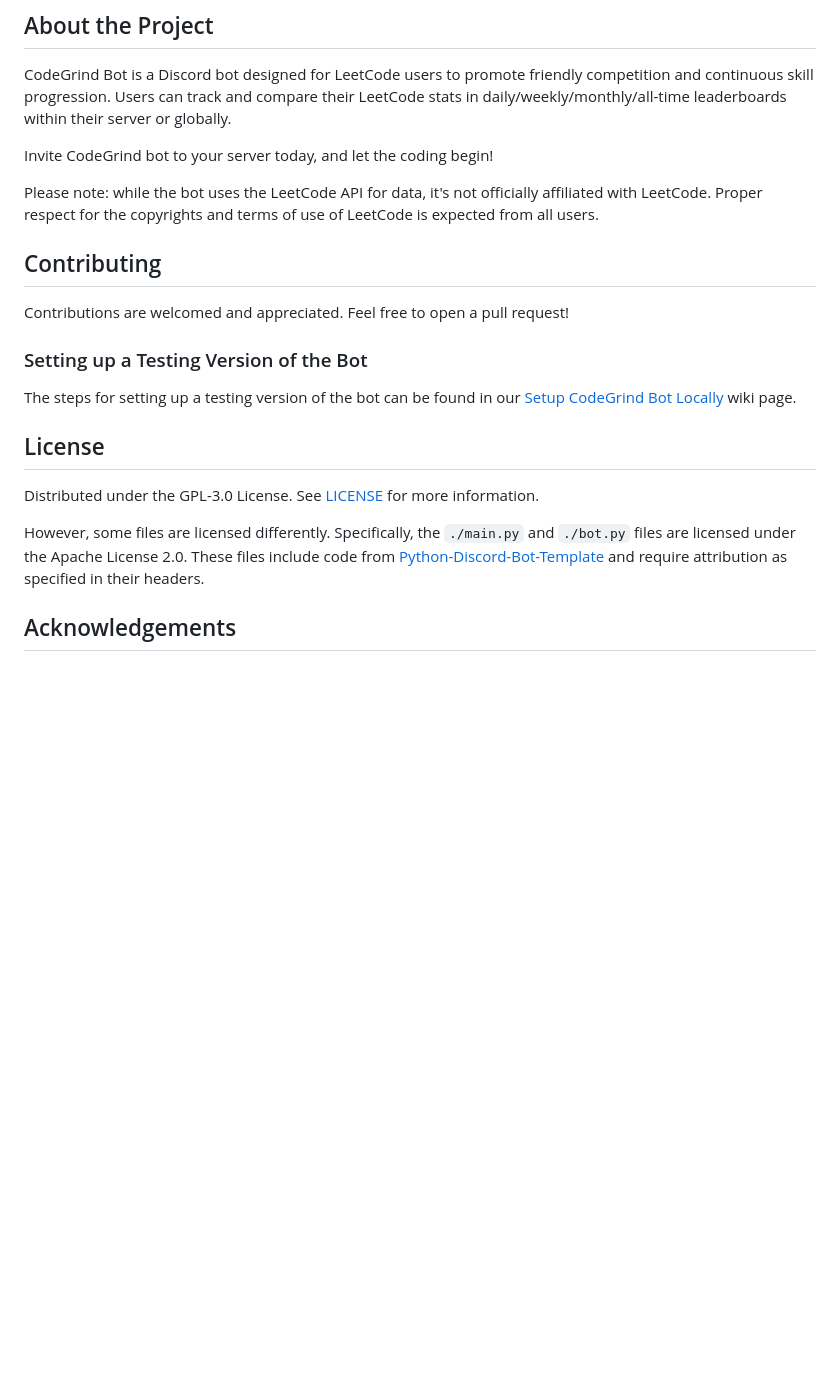
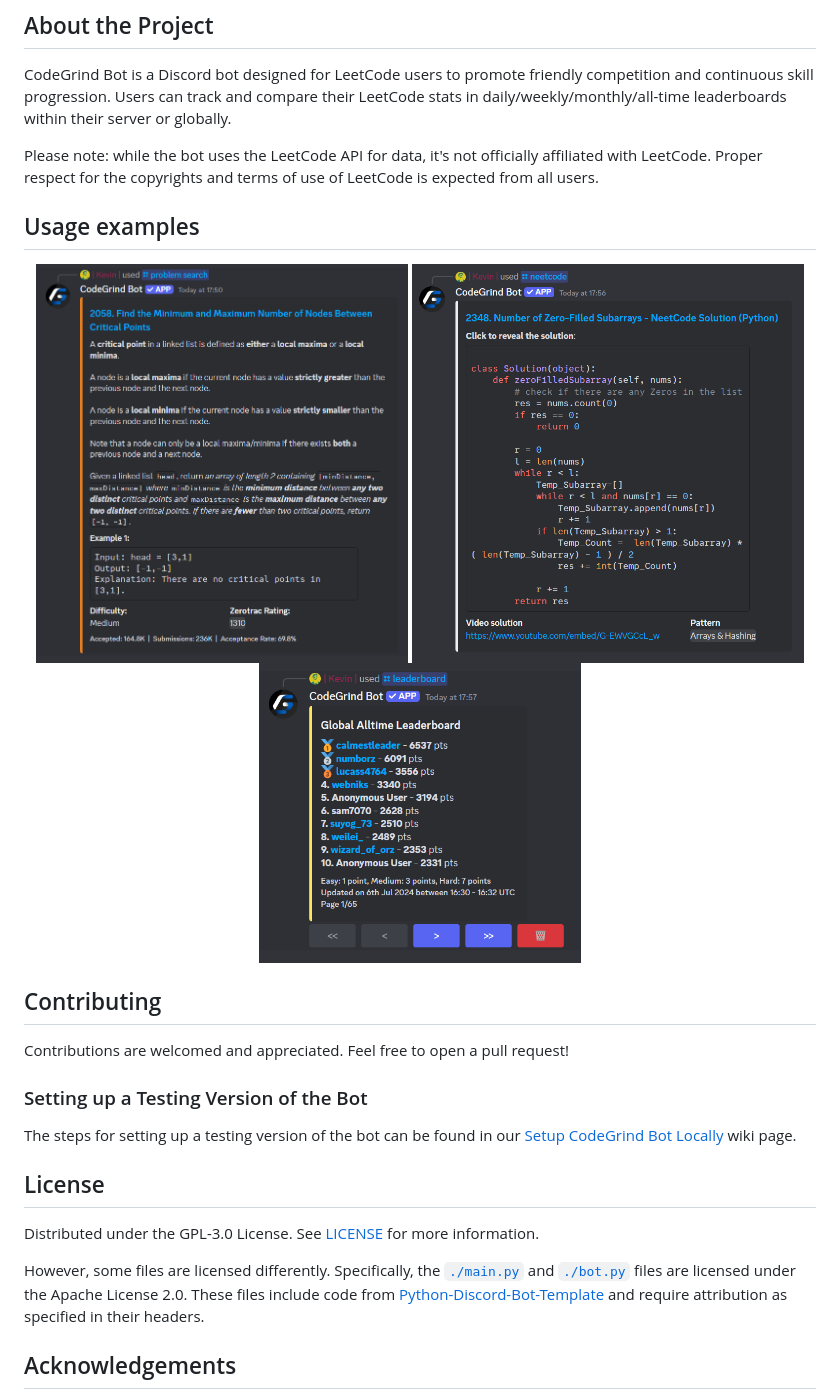
Before and after one commit to CodeGrind-Team/CodeGrind-Bot, a Markdown page: README.md, the part around one of its changes. Rendered like a GitHub page; pictures changed too: images/15172024-command-leaderboard-global-alltime-p1.png (added), images/15172024-command-neetcode-q2348-unspoilered.png (added), images/15172024-command-problemsearch-q2058-unspoilered.png (added); blank space fills up the shorter version.

Commit message:
Add example command usage images to readme (#175)

```diff
--- a/README.md
+++ b/README.md
@@ -6,9 +6,19 @@
 
 CodeGrind Bot is a Discord bot designed for LeetCode users to promote friendly competition and continuous skill progression. Users can track and compare their LeetCode stats in daily/weekly/monthly/all-time leaderboards within their server or globally.
 
-Invite CodeGrind bot to your server today, and let the coding begin!
+Please note: while the bot uses the LeetCode API for data, it's not officially affiliated with LeetCode. Proper respect for the copyrights and terms of use of LeetCode is expected from all users.
 
-Please note: while the bot uses the LeetCode API for data, it's not officially affiliated with LeetCode. Proper respect for the copyrights and terms of use of LeetCode is expected from all users.
+## Usage examples
+
+<div align="center">
+    <div>
+        <img src="images/15172024-command-problemsearch-q2058-unspoilered.png" height="400">
+        <img src="images/15172024-command-neetcode-q2348-unspoilered.png" height="400">
+    </div>
+    <div>
+        <img src="images/15172024-command-leaderboard-global-alltime-p1.png" height="300">
+    </div>
+</div>
 
 ## Contributing
 
@@ -24,5 +34,5 @@ Distributed under the GPL-3.0 License. See [LICENSE](https://github.com/CodeGrin
 
-However, some files are licensed differently. Specifically, the `./main.py` and `./bot.py` files are licensed under the Apache License 2.0. These files include code from [Python-Discord-Bot-Template](https://github.com/kkrypt0nn/Python-Discord-Bot-Template) and require attribution as specified in their headers.
+However, some files are licensed differently. Specifically, the [`./main.py`](/main.py) and [`./bot.py`](/bot.py) files are licensed under the Apache License 2.0. These files include code from [Python-Discord-Bot-Template](https://github.com/kkrypt0nn/Python-Discord-Bot-Template) and require attribution as specified in their headers.
 
 ## Acknowledgements
 
```
Also changed, not shown: other parts of README.md (+2 -2 lines).
